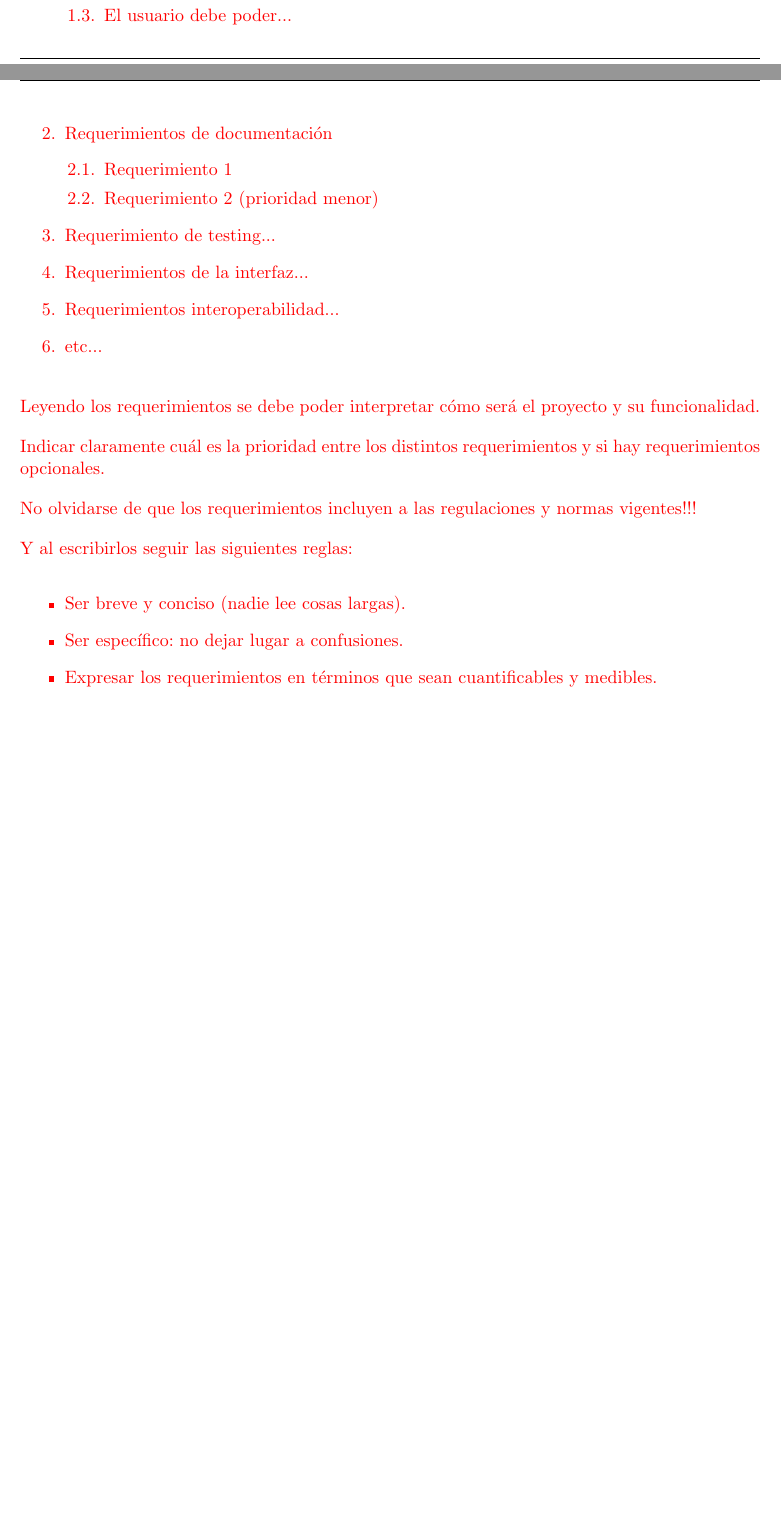
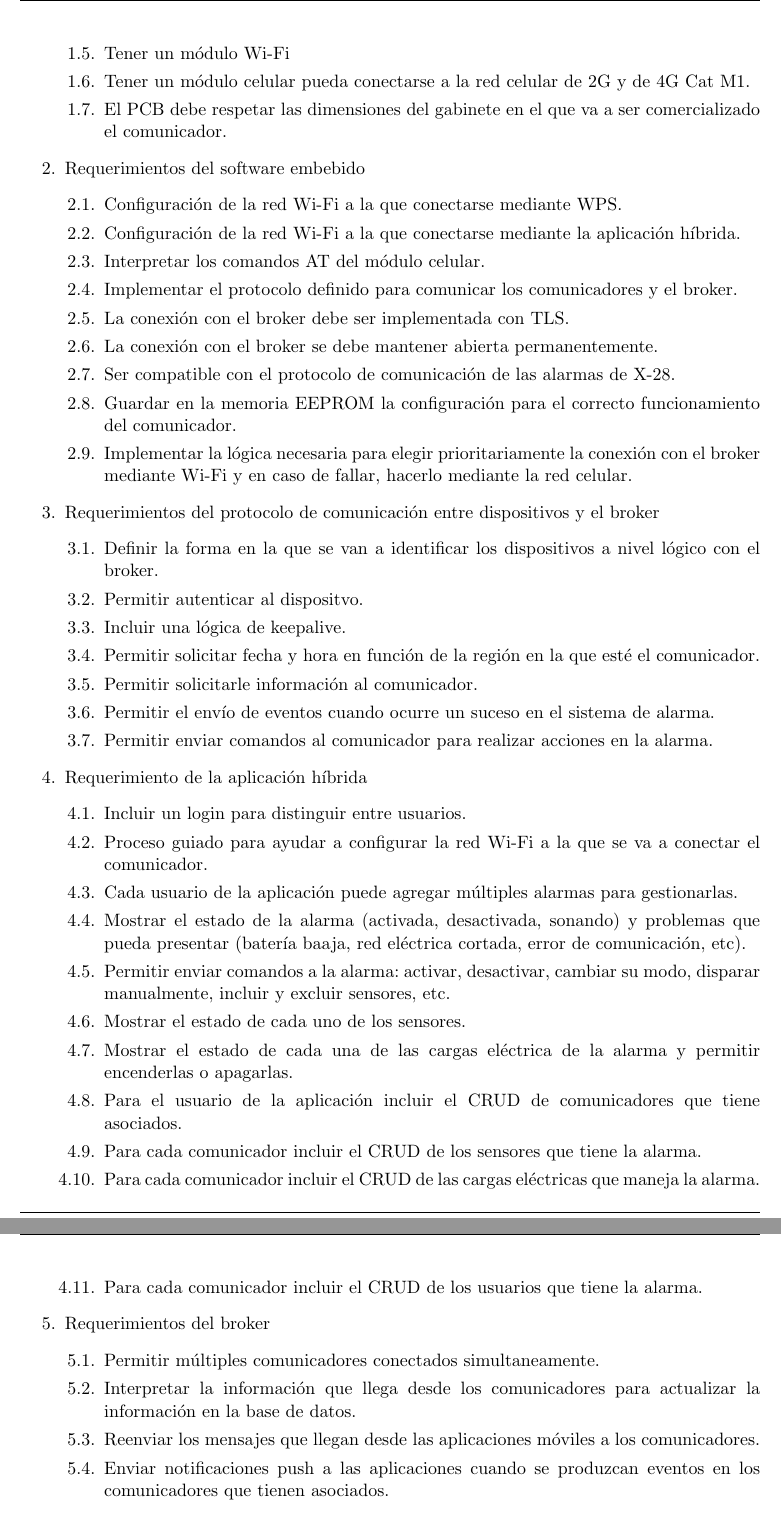
Before and after one commit to mmondani/CEIoT-Planificacion, a LaTeX document (charter.tex): two parts of pages 8 and 9 of 15 before the commit and two parts of pages 9 and 10 of 16 after it, joined at a grey line, cut at the place of the change, the shorter picture padded with empty space. Compiled offline with pdfLaTeX.

Commit message:
Se escribe el punto 4 y el 6

```diff
--- a/charter.tex
+++ b/charter.tex
@@ -11,10 +11,10 @@ codirector, % Uncomment to add a codirector to the title page
 
 % Nombre del posgrado, se usa en la carátula y se puede usar el cualquier lugar del documento con el comando \degreename
 %\posgrado{Carrera de Especialización en Sistemas Embebidos}
-\posgrado{Carrera de Especialización en Internet de las Cosas}
+%\posgrado{Carrera de Especialización en Internet de las Cosas}
 %\posgrado{Carrera de Especialización en Intelegencia Artificial}
 %\posgrado{Maestría en Sistemas Embebidos}
-%\posgrado{Maestría en Internet de las cosas}
+\posgrado{Maestría en Internet de las cosas}
 
 % Tu nombre, se puede usar el cualquier lugar del documento con el comando \authorname
 \autor{Mariano Mondani}
@@ -279 +275,0 @@ Los requerimientos deben numerarse y de ser posible estar agruparlos por afinida
-			\item El usuario debe poder...
@@ -280,10 +280,47 @@ Los requerimientos deben numerarse y de ser posible estar agruparlos por afinida
+			\item Tener un módulo Wi-Fi
+			\item Tener un módulo celular pueda conectarse a la red celular de 2G y de 4G Cat M1.
+			\item El PCB debe respetar las dimensiones del gabinete en el que va a ser comercializado el comunicador.
 		\end{enumerate}
-	\item Requerimientos de documentación
+	\item Requerimientos del software embebido
 		\begin{enumerate}
-			\item Requerimiento 1
-			\item Requerimiento 2 (prioridad menor)
+			\item Configuración de la red Wi-Fi a la que conectarse mediante WPS.
+			\item Configuración de la red Wi-Fi a la que conectarse mediante la aplicación híbrida.
+			\item Interpretar los comandos AT del módulo celular.
+			\item Implementar el protocolo definido para comunicar los comunicadores y el broker.
+			\item La conexión con el broker debe ser implementada con TLS.
+			\item La conexión con el broker se debe mantener abierta permanentemente.
+			\item Ser compatible con el protocolo de comunicación de las alarmas de X-28.
+			\item Guardar en la memoria EEPROM la configuración para el correcto funcionamiento del comunicador.
+			\item Implementar la lógica necesaria para elegir prioritariamente la conexión con el broker mediante Wi-Fi y en caso de fallar, hacerlo mediante la red celular.
 		\end{enumerate}
-	\item Requerimiento de testing...
-	\item Requerimientos de la interfaz...
-	\item Requerimientos interoperabilidad...
-	\item etc...
+	\item Requerimientos del protocolo de comunicación entre dispositivos y el broker
+		\begin{enumerate}
+			\item Definir la forma en la que se van a identificar los dispositivos a nivel lógico con el broker.
+			\item Permitir autenticar al dispositvo.
+			\item Incluir una lógica de keepalive.
+			\item Permitir solicitar fecha y hora en función de la región en la que esté el comunicador.
+			\item Permitir solicitarle información al comunicador.
+			\item Permitir el envío de eventos cuando ocurre un suceso en el sistema de alarma.
+			\item Permitir enviar comandos al comunicador para realizar acciones en la alarma.
+		\end{enumerate}
+	\item Requerimiento de la aplicación híbrida
+		\begin{enumerate}
+			\item Incluir un login para distinguir entre usuarios.
+			\item Proceso guiado para ayudar a configurar la red Wi-Fi a la que se va a conectar el comunicador.
+			\item Cada usuario de la aplicación puede agregar múltiples alarmas para gestionarlas.
+			\item Mostrar el estado de la alarma (activada, desactivada, sonando) y problemas que pueda presentar (batería baaja, red eléctrica cortada, error de comunicación, etc).
+			\item Permitir enviar comandos a la alarma: activar, desactivar, cambiar su modo, disparar manualmente, incluir y excluir sensores, etc.
+			\item Mostrar el estado de cada uno de los sensores.
+			\item Mostrar el estado de cada una de las cargas eléctrica de la alarma y permitir encenderlas o apagarlas.
+			\item Para el usuario de la aplicación incluir el CRUD de comunicadores que tiene asociados.
+			\item Para cada comunicador incluir el CRUD de los sensores que tiene la alarma.
+			\item Para cada comunicador incluir el CRUD de las cargas eléctricas que maneja la alarma.
+			\item Para cada comunicador incluir el CRUD de los usuarios que tiene la alarma.
+		\end{enumerate}
+	\item Requerimientos del broker
+		\begin{enumerate}
+			\item Permitir múltiples comunicadores conectados simultaneamente.
+			\item Interpretar la información que llega desde los comunicadores para actualizar la información en la base de datos.
+			\item Reenviar los mensajes que llegan desde las aplicaciones móviles a los comunicadores.
+			\item Enviar notificaciones push a las aplicaciones cuando se produzcan eventos en los comunicadores que tienen asociados.
+		\end{enumerate}
@@ -290,19 +345,6 @@ Los requerimientos deben numerarse y de ser posible estar agruparlos por afinida
 \end{enumerate}
 
-Leyendo los requerimientos se debe poder interpretar cómo será el proyecto y su funcionalidad.
-
-Indicar claramente cuál es la prioridad entre los distintos requerimientos y si hay requerimientos opcionales.
-
-No olvidarse de que los requerimientos incluyen a las regulaciones y normas vigentes!!!
-
-Y al escribirlos seguir las siguientes reglas:
-\begin{itemize}
-	\item Ser breve y conciso (nadie lee cosas largas).
-	\item Ser específico: no dejar lugar a confusiones.
-	\item Expresar los requerimientos en términos que sean cuantificables y medibles.
-\end{itemize}
-
-\end{consigna}
+%\end{consigna}
 
 \section{5. Historias de usuarios (\textit{Product backlog})}
 \label{sec:backlog}
```
Also changed, not shown: charter.pdf, charter.tex (49 more changed lines).
